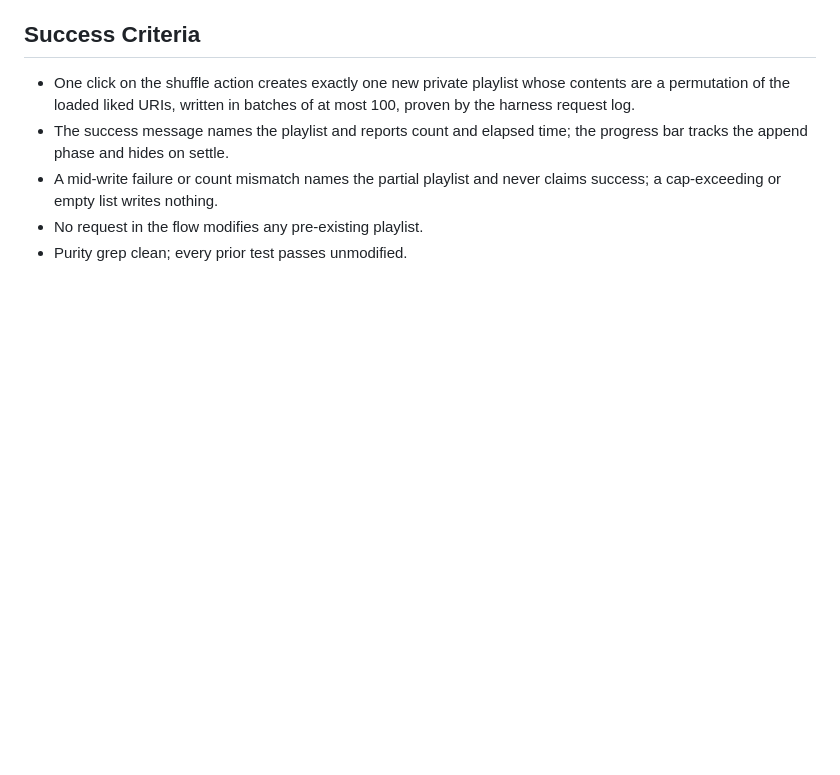
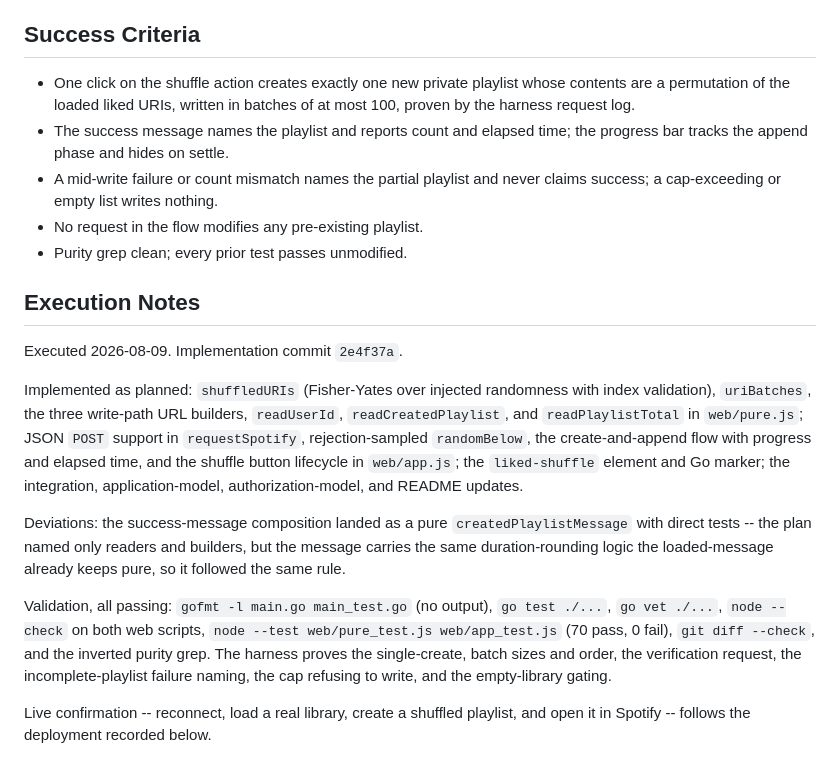
Before and after one commit to w0ot-net/spotify_shuffle, a Markdown page: doc/completed_plans/20260809_liked-shuffle.md, the part around the change. Rendered like a GitHub page; blank space fills up the shorter version.

Commit message:
Complete Liked Songs shuffle plan

```diff
--- a/doc/plans/20260809-2-liked-shuffle.md
+++ b/doc/completed_plans/20260809_liked-shuffle.md
@@ -143,3 +143,33 @@ only.
   never claims success; a cap-exceeding or empty list writes nothing.
 - No request in the flow modifies any pre-existing playlist.
 - Purity grep clean; every prior test passes unmodified.
+
+## Execution Notes
+
+Executed 2026-08-09. Implementation commit `2e4f37a`.
+
+Implemented as planned: `shuffledURIs` (Fisher-Yates over injected
+randomness with index validation), `uriBatches`, the three write-path URL
+builders, `readUserId`, `readCreatedPlaylist`, and `readPlaylistTotal` in
+`web/pure.js`; JSON `POST` support in `requestSpotify`, rejection-sampled
+`randomBelow`, the create-and-append flow with progress and elapsed time,
+and the shuffle button lifecycle in `web/app.js`; the `liked-shuffle`
+element and Go marker; the integration, application-model,
+authorization-model, and README updates.
+
+Deviations: the success-message composition landed as a pure
+`createdPlaylistMessage` with direct tests -- the plan named only readers
+and builders, but the message carries the same duration-rounding logic the
+loaded-message already keeps pure, so it followed the same rule.
+
+Validation, all passing: `gofmt -l main.go main_test.go` (no output),
+`go test ./...`, `go vet ./...`, `node --check` on both web scripts,
+`node --test web/pure_test.js web/app_test.js` (70 pass, 0 fail),
+`git diff --check`, and the inverted purity grep. The harness proves the
+single-create, batch sizes and order, the verification request, the
+incomplete-playlist failure naming, the cap refusing to write, and the
+empty-library gating.
+
+Live confirmation -- reconnect, load a real library, create a shuffled
+playlist, and open it in Spotify -- follows the deployment recorded
+below.
```
